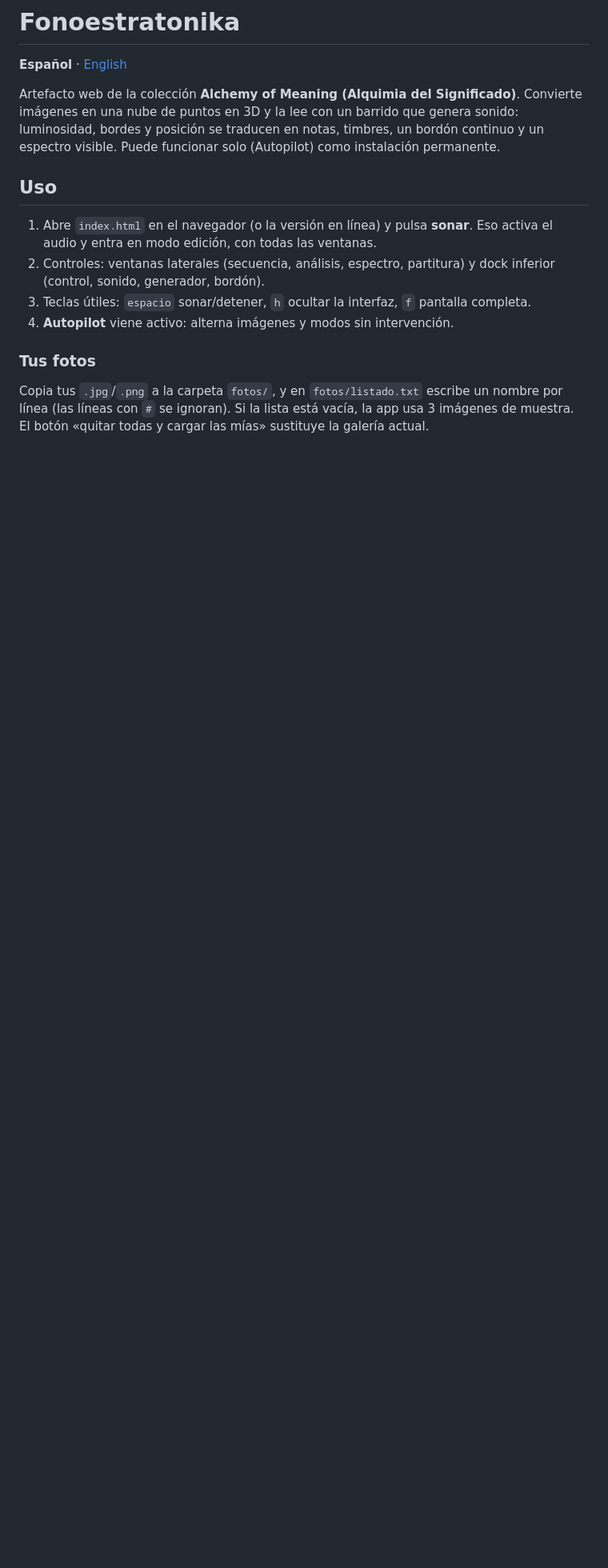
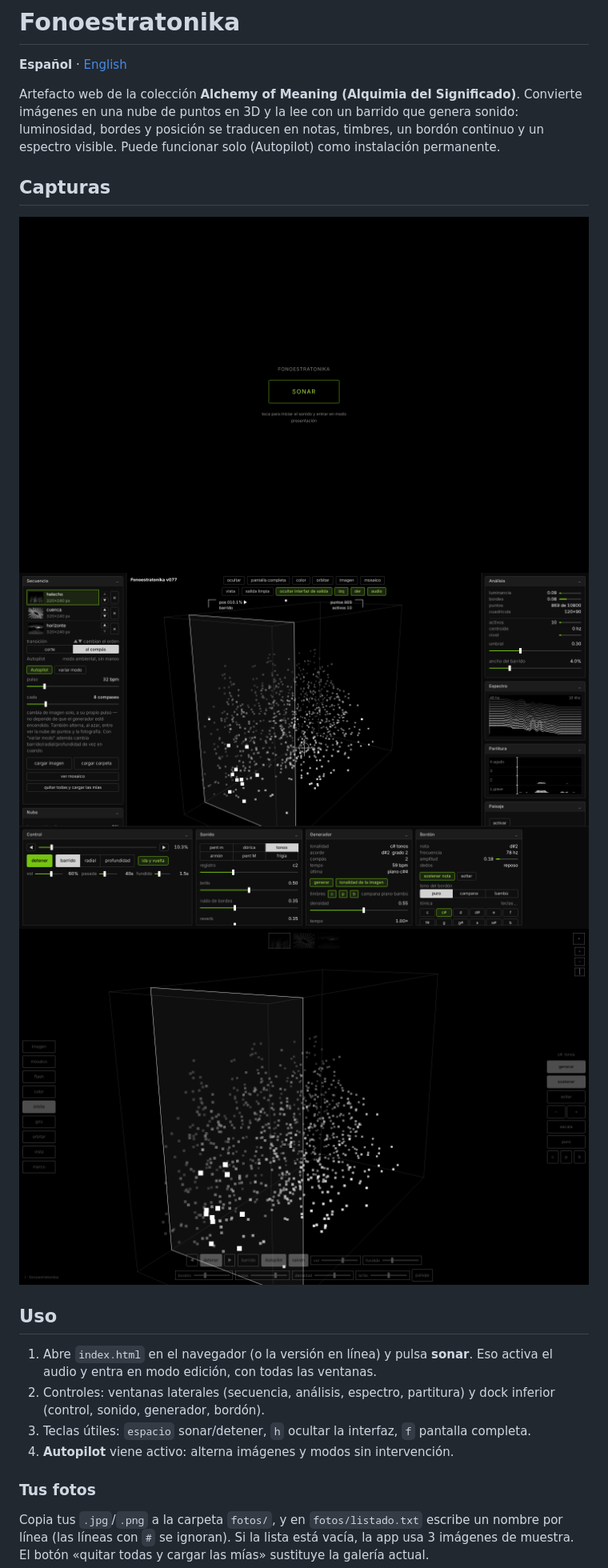
Before and after one commit to loquellega/fonoestratonika, a Markdown page: README.md, the part around one of its changes. Shown at 80% size. Rendered like a GitHub page; pictures changed too: capturas/01-inicio.png (added), capturas/02-edicion.png (added), capturas/03-hud-minimo.png (added); blank space fills up the shorter version.

Commit message:
Agrega capturas de pantalla (inicio, edición, HUD mínimo) al README
Co-Authored-By: Claude Sonnet 5.5 <noreply@anthropic.com>
Claude-Session: https://claude.ai/code/session_01HUmgNrZjGBNUK2dWvih4W5

```diff
--- a/README.md
+++ b/README.md
@@ -3,6 +3,12 @@
 **Español** · [English](#english)
 
 Artefacto web de la colección **Alchemy of Meaning (Alquimia del Significado)**. Convierte imágenes en una nube de puntos en 3D y la lee con un barrido que genera sonido: luminosidad, bordes y posición se traducen en notas, timbres, un bordón continuo y un espectro visible. Puede funcionar solo (Autopilot) como instalación permanente.
+
+## Capturas
+
+![Pantalla de inicio](capturas/01-inicio.png)
+![Modo edición](capturas/02-edicion.png)
+![HUD mínimo (tecla h)](capturas/03-hud-minimo.png)
 
 ## Uso
 
```
Also changed, not shown: other parts of README.md (+6 -0 lines).
